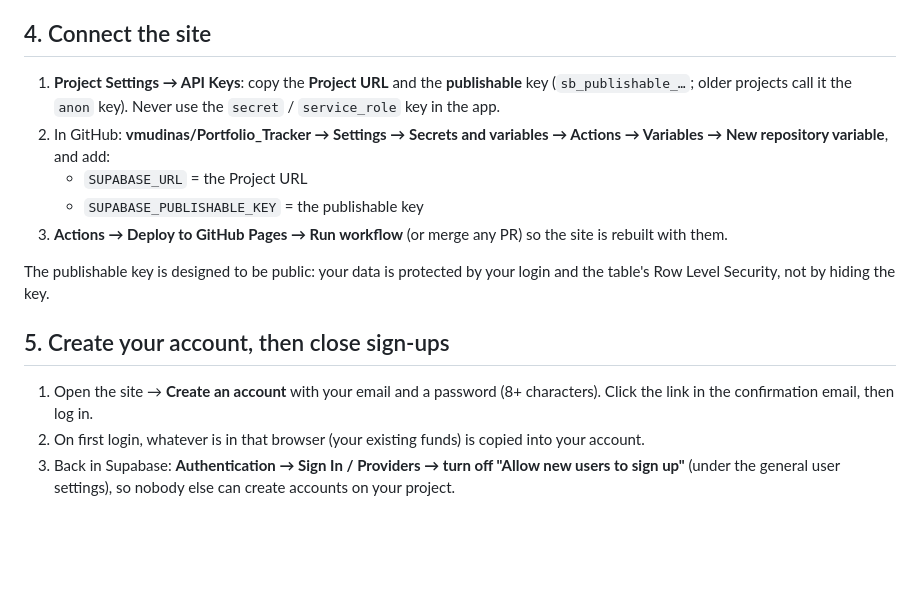
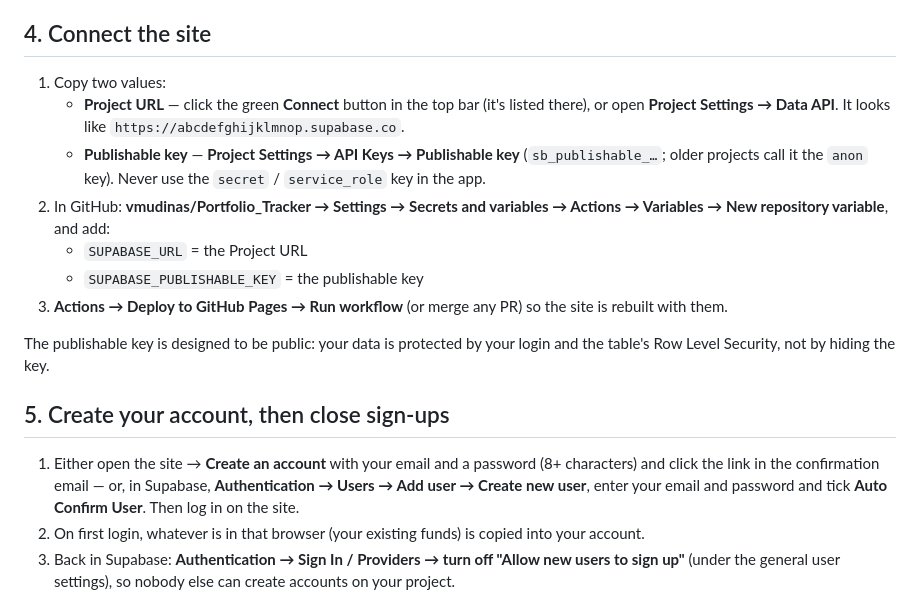
Before and after one commit to vmudinas/Portfolio_Tracker, a Markdown page: docs/SUPABASE_SETUP.md, the part around the change. Drawn GitHub-style; blank space fills up the shorter version.

Commit message:
Supabase guide: where to find the Project URL; add user from dashboard
Co-Authored-By: Claude Opus 5.5 <noreply@anthropic.com>
Claude-Session: https://claude.ai/code/session_01BG2QWioBrDBdeMWAMsjhJV

```diff
--- a/docs/SUPABASE_SETUP.md
+++ b/docs/SUPABASE_SETUP.md
@@ -30,8 +30,11 @@ own row. Visitors who aren't signed in can't read anything.
 
 ## 4. Connect the site
 
-1. **Project Settings → API Keys**: copy the **Project URL** and the **publishable** key (`sb_publishable_…`;
-   older projects call it the `anon` key). Never use the `secret` / `service_role` key in the app.
+1. Copy two values:
+   - **Project URL** — click the green **Connect** button in the top bar (it's listed there), or open
+     **Project Settings → Data API**. It looks like `https://abcdefghijklmnop.supabase.co`.
+   - **Publishable key** — **Project Settings → API Keys → Publishable key** (`sb_publishable_…`; older projects
+     call it the `anon` key). Never use the `secret` / `service_role` key in the app.
 2. In GitHub: **vmudinas/Portfolio_Tracker → Settings → Secrets and variables → Actions → Variables → New
    repository variable**, and add:
    - `SUPABASE_URL` = the Project URL
@@ -43,8 +46,9 @@ Security, not by hiding the key.
 
 ## 5. Create your account, then close sign-ups
 
-1. Open the site → **Create an account** with your email and a password (8+ characters). Click the link in the
-   confirmation email, then log in.
+1. Either open the site → **Create an account** with your email and a password (8+ characters) and click the link
+   in the confirmation email — or, in Supabase, **Authentication → Users → Add user → Create new user**, enter
+   your email and password and tick **Auto Confirm User**. Then log in on the site.
 2. On first login, whatever is in that browser (your existing funds) is copied into your account.
 3. Back in Supabase: **Authentication → Sign In / Providers → turn off "Allow new users to sign up"**
    (under the general user settings), so nobody else can create accounts on your project.
```
